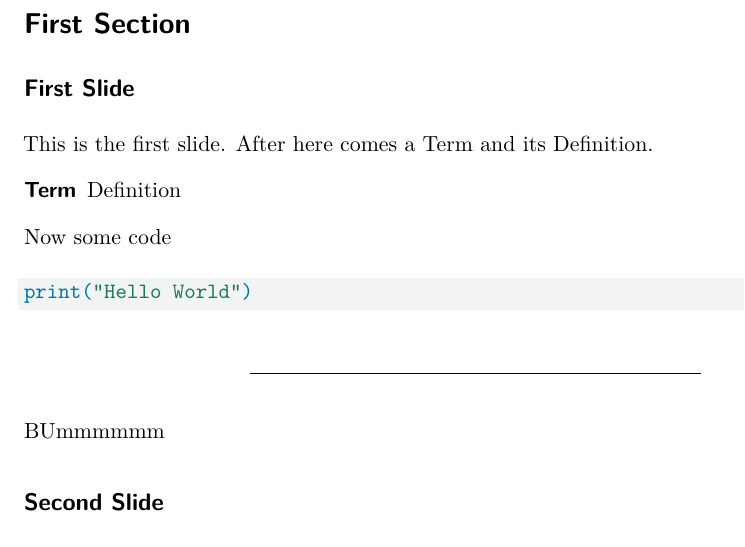
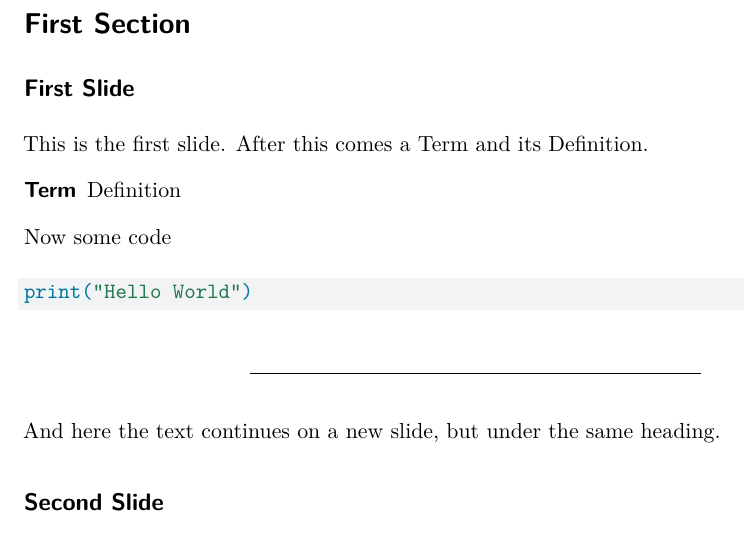
Before and after one commit to skriptum/diatypst, a Quarto document (diaquarto/template.qmd): part of the page, cut so that both start at the same text. Rendered offline with R 4.5, knitr and Pandoc in place of Quarto, then LaTeX, with nearby package versions; drawn as R Markdown's standard PDF in place of the format the file asks for.

Commit message:
add diaquarto

```diff
--- a/diaquarto/_extensions/diaquarto/_extension.yml
+++ b/diaquarto/_extensions/diaquarto/_extension.yml
@@ -1,4 +1,4 @@
-title: Diaquarto
+title: diaquarto
 author: martenwalksaway
 version: 1.0.0
 quarto-required: ">=1.5.0"
--- a/diaquarto/template.qmd
+++ b/diaquarto/template.qmd
@@ -14,7 +14,7 @@ format:
 
 ## First Slide
 
-This is the first slide. After here comes a Term and its Definition.
+This is the first slide. After this comes a Term and its Definition.
 
 Term
   ~ Definition
@@ -27,7 +27,7 @@ print("Hello World")
 
 ---
 
-BUmmmmmm
+And here the text continues on a new slide, but under the same heading.
 
 ## Second Slide
 
```
Also changed, not shown: diaquarto/README.md, diaquarto/template.pdf (added), 1 other file.
